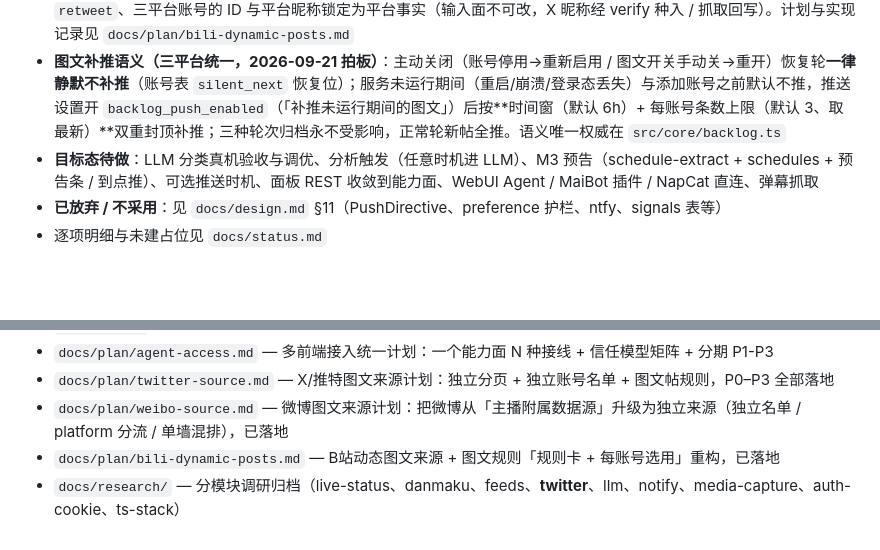
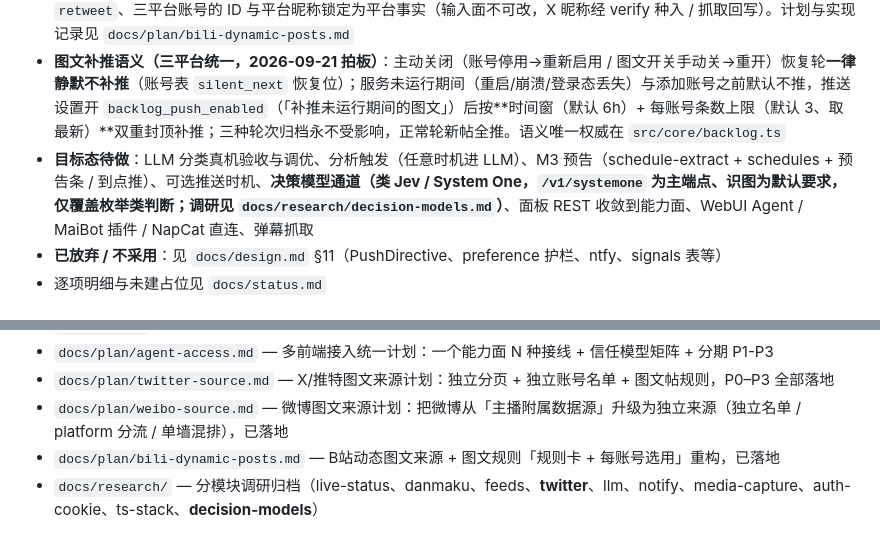
Before and after one commit to XiaoJHcc/DD-claw, a Markdown page: AGENTS.md, 2 parts joined by grey strips. Rendered like a GitHub page; blank space fills up the shorter version.

Commit message:
docs: 决策模型（System One）调研归档 + AGENTS 目标态补决策模型通道

```diff
--- a/AGENTS.md
+++ b/AGENTS.md
@@ -214,7 +214,7 @@ npm run demo:fixtures # 真实库 → webui/demo/fixtures.json（已存在须 --
 - **微博图文来源（与 X 同构的第二条图文链路）**：已落地（`weibo_accounts` 独立名单 / `WeiboFeedSource` 轮独立名单 + 运行状态快照 + 头像本地化 / `feed_post` 双平台推送分支（微博图直连下载）/ `post_rules.platform` 平台分流 / 图文页单墙混排 + 平台筛选胶囊 / MCP 三工具 / 老库一次性数据搬家）。计划与实现记录见 `docs/plan/weibo-source.md`
 - **B站动态图文来源 + 图文规则重构**：已落地（`bili_accounts` 独立名单〔动态型 UP 主不开播也能监听〕/ `DynamicSource` 轮询对象 = 监听主播 ∪（图文开关开着时的）动态名单，`feed_post` 只对名单账号发，名单账号头像·uname 回写 / `feed_post` 三平台推送分支 / 图文规则改为**平台无关通用规则 + 账号侧 `rule_ids` 选用**〔post_rules 去 account_ids 与 platform 两个维度〕/ 图文页「图文规则」卡 + B站账号卡与平台筛选胶囊 / MCP 三工具 / 旧规则 scope 一次性迁移到账号）。**2026-09-21 修订**：监听开关拆分（监听主播动态归档随登录常开，`listen_dynamic` 只管动态账号名单）、开播动态（LIVE_RCMD）彻底舍弃（不入库 + 一次性清旧行）、FORWARD 在 source 归一成 `retweet`、三平台账号的 ID 与平台昵称锁定为平台事实（输入面不可改，X 昵称经 verify 种入 / 抓取回写）。计划与实现记录见 `docs/plan/bili-dynamic-posts.md`
 - **图文补推语义（三平台统一，2026-09-21 拍板）**：主动关闭（账号停用→重新启用 / 图文开关手动关→重开）恢复轮**一律静默不补推**（账号表 `silent_next` 恢复位）；服务未运行期间（重启/崩溃/登录态丢失）与添加账号之前默认不推，推送设置开 `backlog_push_enabled`（「补推未运行期间的图文」）后按**时间窗（默认 6h）+ 每账号条数上限（默认 3、取最新）**双重封顶补推；三种轮次归档永不受影响，正常轮新帖全推。语义唯一权威在 `src/core/backlog.ts`
-- **目标态待做**：LLM 分类真机验收与调优、分析触发（任意时机进 LLM）、M3 预告（schedule-extract + schedules + 预告条 / 到点推）、可选推送时机、面板 REST 收敛到能力面、WebUI Agent / MaiBot 插件 / NapCat 直连、弹幕抓取
+- **目标态待做**：LLM 分类真机验收与调优、分析触发（任意时机进 LLM）、M3 预告（schedule-extract + schedules + 预告条 / 到点推）、可选推送时机、**决策模型通道（类 Jev / System One，`/v1/systemone` 为主端点、识图为默认要求，仅覆盖枚举类判断；调研见 `docs/research/decision-models.md`）**、面板 REST 收敛到能力面、WebUI Agent / MaiBot 插件 / NapCat 直连、弹幕抓取
 - **已放弃 / 不采用**：见 `docs/design.md` §11（PushDirective、preference 护栏、ntfy、signals 表等）
 - 逐项明细与未建占位见 `docs/status.md`
 
@@ -229,4 +229,4 @@ npm run demo:fixtures # 真实库 → webui/demo/fixtures.json（已存在须 --
 - `docs/plan/twitter-source.md` — X/推特图文来源计划：独立分页 + 独立账号名单 + 图文帖规则，P0–P3 全部落地
 - `docs/plan/weibo-source.md` — 微博图文来源计划：把微博从「主播附属数据源」升级为独立来源（独立名单 / platform 分流 / 单墙混排），已落地
 - `docs/plan/bili-dynamic-posts.md` — B站动态图文来源 + 图文规则「规则卡 + 每账号选用」重构，已落地
-- `docs/research/` — 分模块调研归档（live-status、danmaku、feeds、**twitter**、llm、notify、media-capture、auth-cookie、ts-stack）
+- `docs/research/` — 分模块调研归档（live-status、danmaku、feeds、**twitter**、llm、notify、media-capture、auth-cookie、ts-stack、**decision-models**）
```
Also changed, not shown: docs/research/decision-models.md (added, +198 -0 lines).
